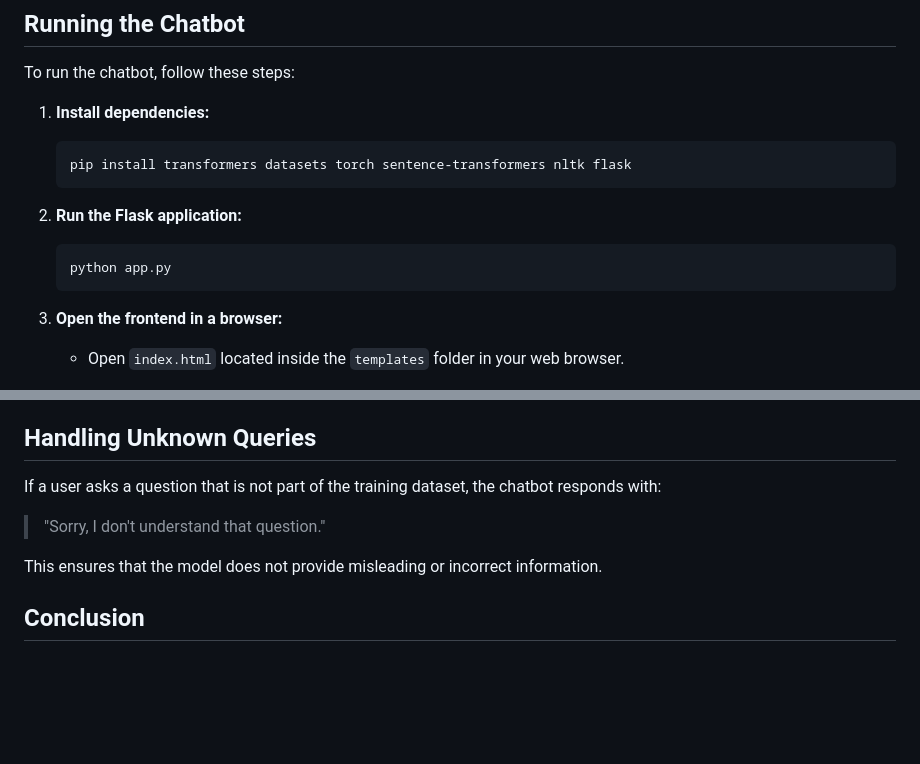
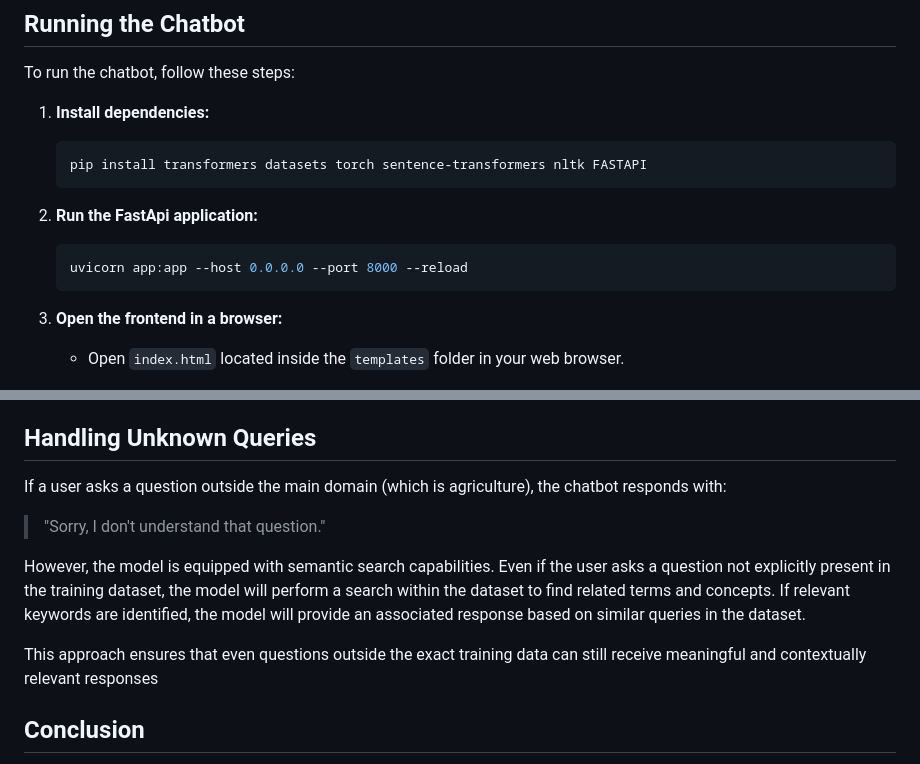
Before and after one commit to SammyGbabs/ChatBot, a Markdown page: README.md, 2 parts joined by grey strips. GitHub-like rendering; blank space fills up the shorter version.

Commit message:
fix: handling unknown queries

````diff
--- a/README.md
+++ b/README.md
@@ -51,13 +51,13 @@ To run the chatbot, follow these steps:
 1. **Install dependencies:**
 
    ```bash
-   pip install transformers datasets torch sentence-transformers nltk flask
+   pip install transformers datasets torch sentence-transformers nltk FASTAPI
    ```
 
-2. **Run the Flask application:**
+2. **Run the FastApi application:**
 
    ```bash
-   python app.py
+   uvicorn app:app --host 0.0.0.0 --port 8000 --reload
    ```
 
 3. **Open the frontend in a browser:**
@@ -76,11 +76,13 @@ _The images above showcase a sample conversation between the user and the AgroSa
 
 ## Handling Unknown Queries
 
-If a user asks a question that is not part of the training dataset, the chatbot responds with:
+If a user asks a question outside the main domain (which is agriculture), the chatbot responds with:
 
 > "Sorry, I don't understand that question."
 
-This ensures that the model does not provide misleading or incorrect information.
+However, the model is equipped with semantic search capabilities. Even if the user asks a question not explicitly present in the training dataset, the model will perform a search within the dataset to find related terms and concepts. If relevant keywords are identified, the model will provide an associated response based on similar queries in the dataset.
+
+This approach ensures that even questions outside the exact training data can still receive meaningful and contextually relevant responses
 
 ## Conclusion
 
````
